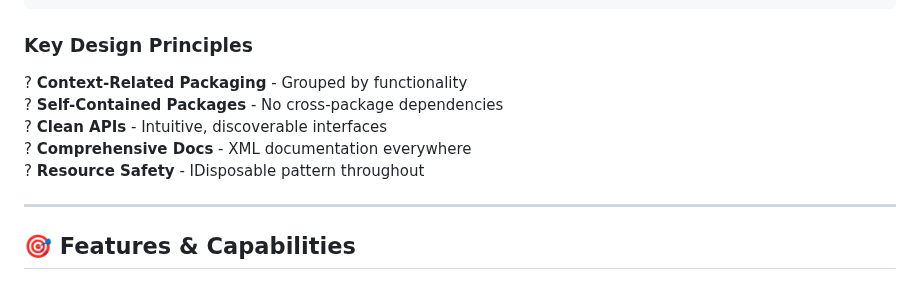
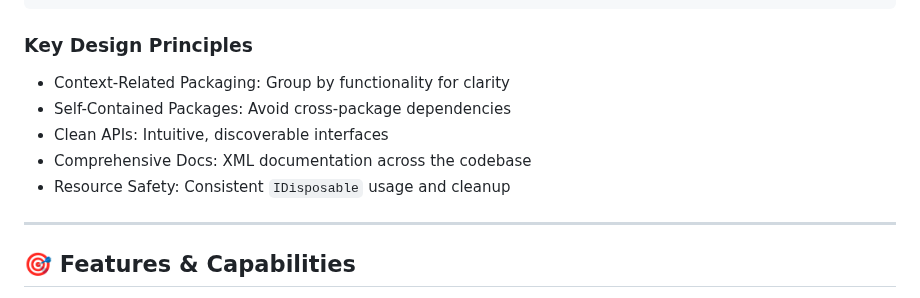
Before and after one commit to tscholze/dotnet-iot-raspberrypi-tobot, a Markdown page: README.md, the part around the change. Drawn GitHub-style.

Commit message:
fix: refine key design principles section for clarity and consistency

```diff
--- a/README.md
+++ b/README.md
@@ -339,11 +339,11 @@ Tobot/
 
 ### Key Design Principles
 
-? **Context-Related Packaging** - Grouped by functionality
-? **Self-Contained Packages** - No cross-package dependencies
-? **Clean APIs** - Intuitive, discoverable interfaces
-? **Comprehensive Docs** - XML documentation everywhere
-? **Resource Safety** - IDisposable pattern throughout
+- Context-Related Packaging: Group by functionality for clarity
+- Self-Contained Packages: Avoid cross-package dependencies
+- Clean APIs: Intuitive, discoverable interfaces
+- Comprehensive Docs: XML documentation across the codebase
+- Resource Safety: Consistent `IDisposable` usage and cleanup
 
 ---
 
```
